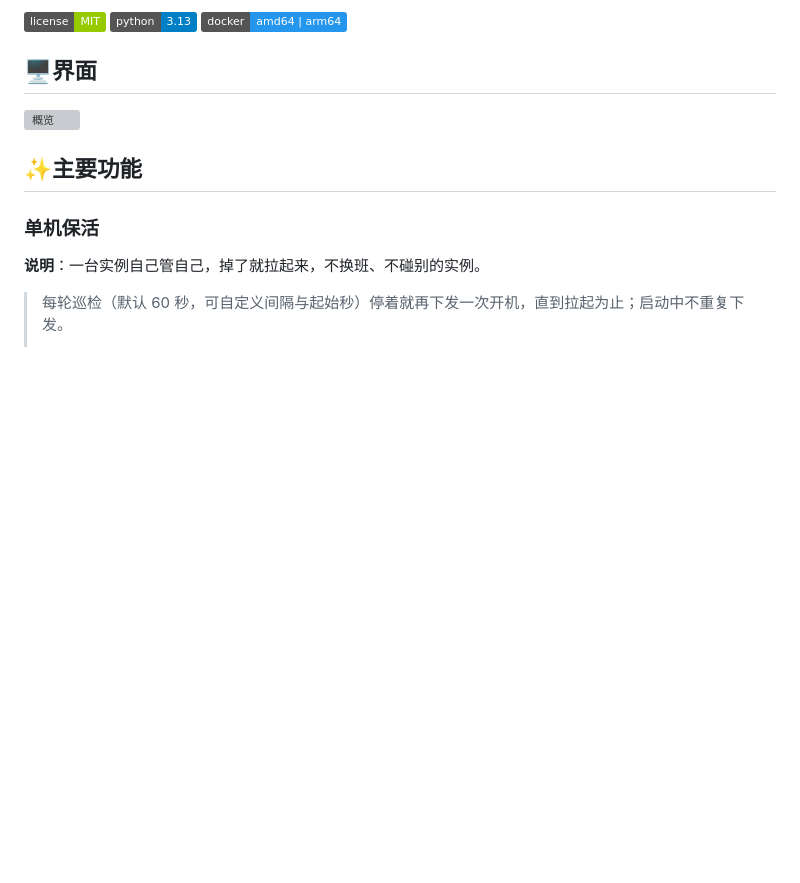
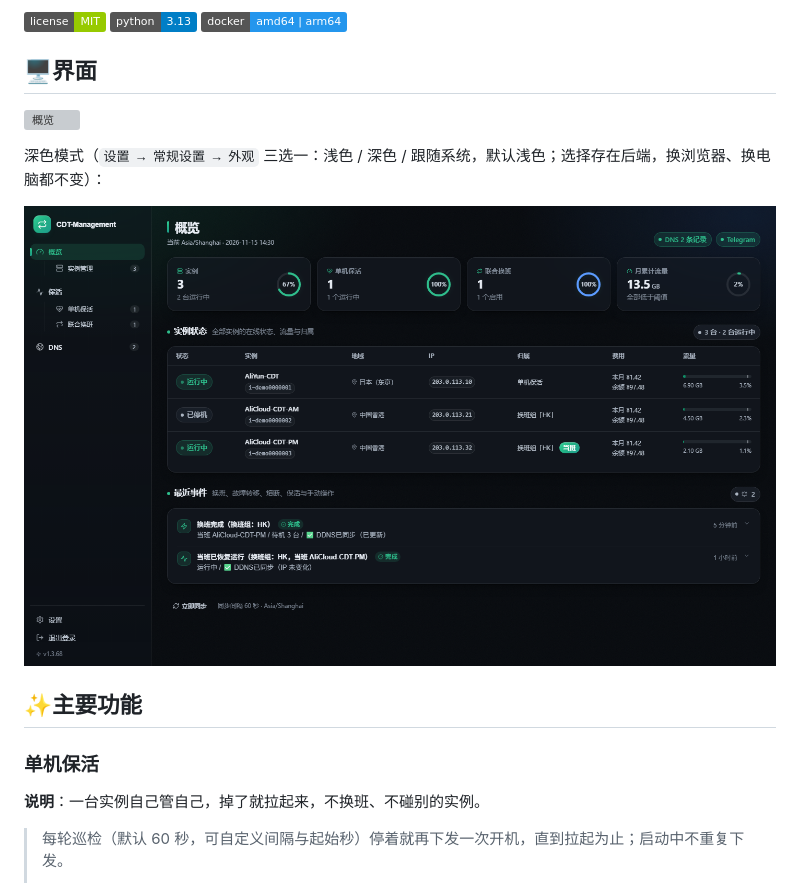
Before and after one commit to BeacherZ/cdt-management, a Markdown page: README.md, the part around the change. GitHub-like rendering; pictures changed too: docs/screenshots/03-dashboard-dark.png (added); badges without logos; blank space fills up the shorter version; grey boxes are pictures that could not be loaded.

```diff
--- a/README.md
+++ b/README.md
@@ -22,6 +22,10 @@
 ## 🖥️界面
 
 ![概览](docs/screenshots/02-dashboard.png)
+
+深色模式（`设置 → 常规设置 → 外观` 三选一：浅色 / 深色 / 跟随系统，默认浅色；选择存在后端，换浏览器、换电脑都不变）：
+
+![概览（深色）](docs/screenshots/03-dashboard-dark.png)
 
 ## ✨主要功能
 
```
Also changed, not shown: 9 other files.
